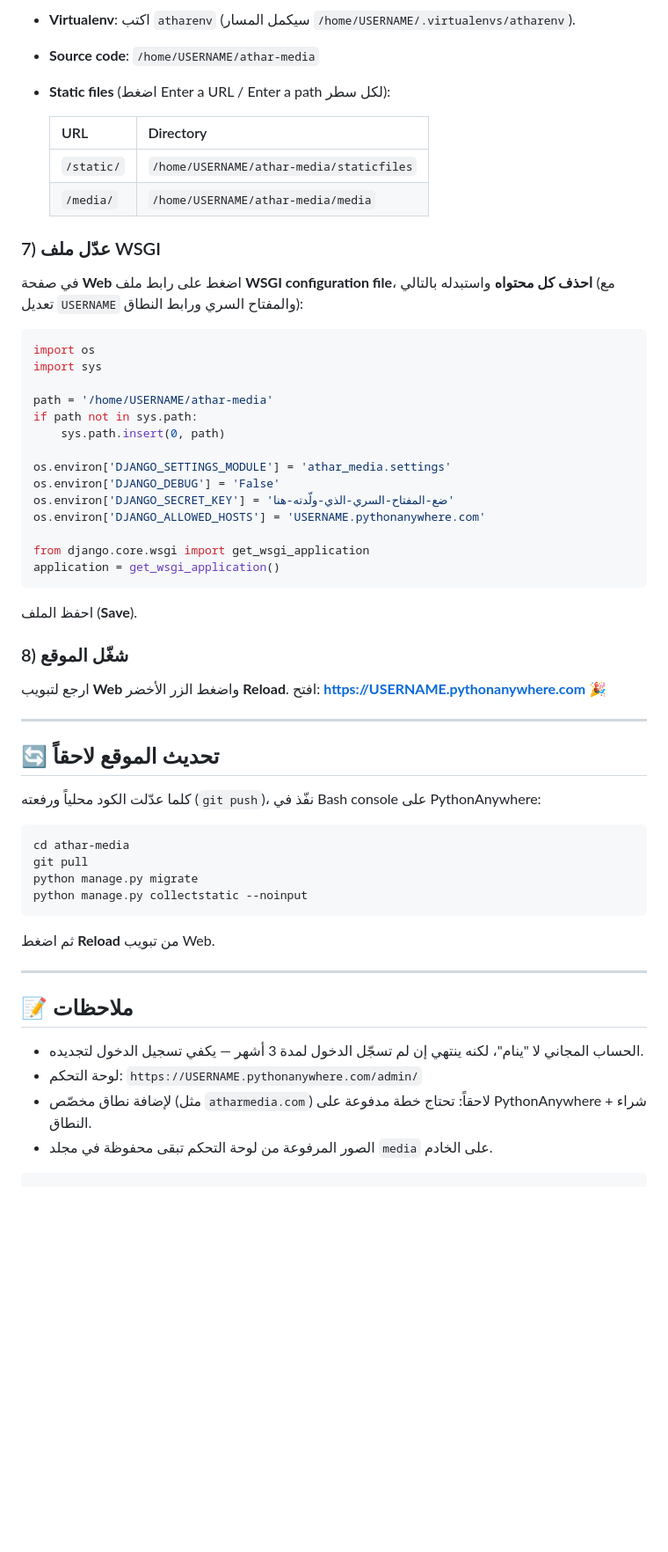
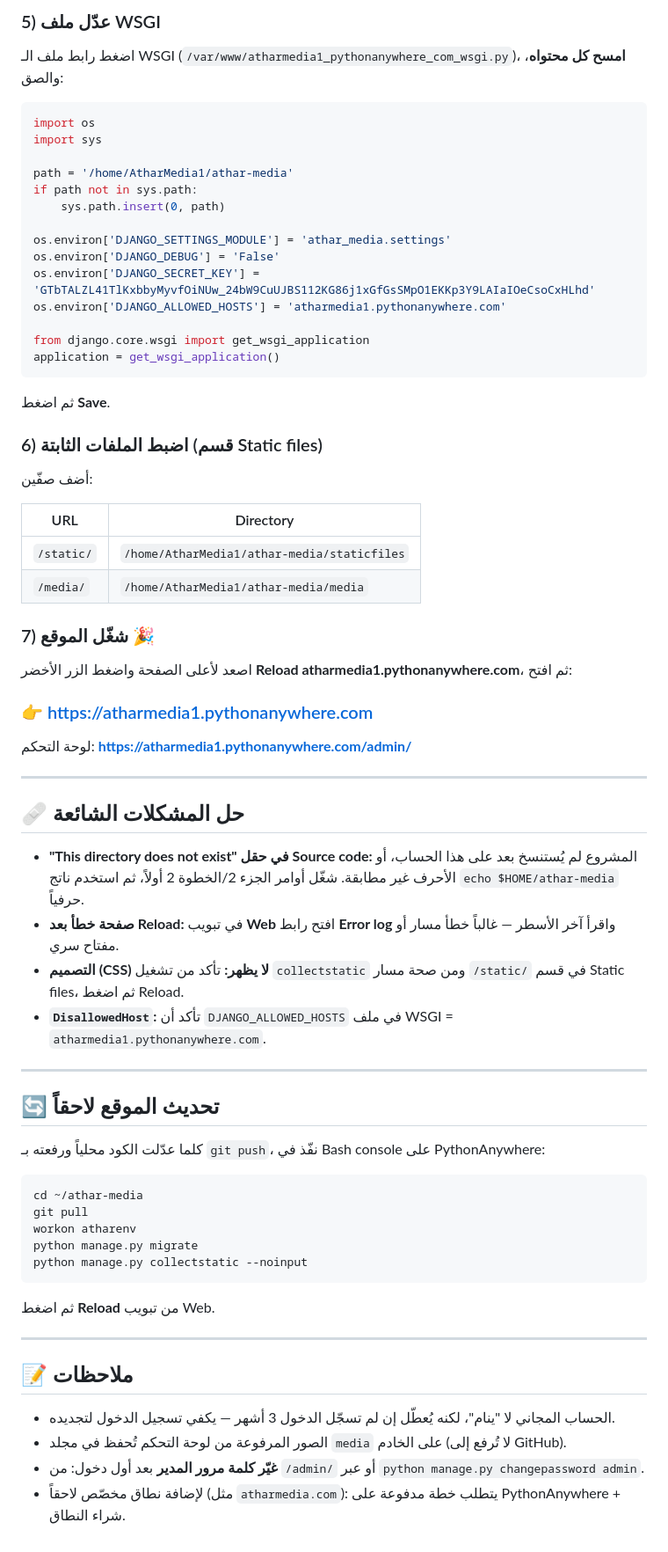
Before and after one commit to yahyakmail59/athar-media, a Markdown page: DEPLOY.md, the part around one of its changes. Shown at 88% size. Drawn GitHub-style; blank space fills up the shorter version.

````diff
--- a/DEPLOY.md
+++ b/DEPLOY.md
@@ -73,58 +71,67 @@ python -c "import secrets; print(secrets.token_urlsafe(60))"
 
-- **Virtualenv**: اكتب `atharenv` (سيكمل المسار `/home/USERNAME/.virtualenvs/atharenv`).
-- **Source code**: `/home/USERNAME/athar-media`
-- **Static files** (اضغط Enter a URL / Enter a path لكل سطر):
-
-  | URL | Directory |
-  |---|---|
-  | `/static/` | `/home/USERNAME/athar-media/staticfiles` |
-  | `/media/`  | `/home/USERNAME/athar-media/media` |
-
-### 7) عدّل ملف WSGI
-في صفحة **Web** اضغط على رابط ملف **WSGI configuration file**، **احذف كل محتواه** واستبدله بالتالي (مع تعديل `USERNAME` والمفتاح السري ورابط النطاق):
+### 5) عدّل ملف WSGI
+اضغط رابط ملف الـ WSGI (`/var/www/atharmedia1_pythonanywhere_com_wsgi.py`)، **امسح كل محتواه**، والصق:
 
 ```python
 import os
 import sys
 
-path = '/home/USERNAME/athar-media'
+path = '/home/AtharMedia1/athar-media'
 if path not in sys.path:
     sys.path.insert(0, path)
 
 os.environ['DJANGO_SETTINGS_MODULE'] = 'athar_media.settings'
 os.environ['DJANGO_DEBUG'] = 'False'
-os.environ['DJANGO_SECRET_KEY'] = 'ضع-المفتاح-السري-الذي-ولّدته-هنا'
-os.environ['DJANGO_ALLOWED_HOSTS'] = 'USERNAME.pythonanywhere.com'
+os.environ['DJANGO_SECRET_KEY'] = 'GTbTALZL41TlKxbbyMyvfOiNUw_24bW9CuUJBS112KG86j1xGfGsSMpO1EKKp3Y9LAIaIOeCsoCxHLhd'
+os.environ['DJANGO_ALLOWED_HOSTS'] = 'atharmedia1.pythonanywhere.com'
 
 from django.core.wsgi import get_wsgi_application
 application = get_wsgi_application()
 ```
+ثم اضغط **Save**.
 
-احفظ الملف (**Save**).
+### 6) اضبط الملفات الثابتة (قسم Static files)
+أضف صفّين:
 
-### 8) شغّل الموقع
-ارجع لتبويب **Web** واضغط الزر الأخضر **Reload**.
-افتح: **https://USERNAME.pythonanywhere.com** 🎉
+| URL | Directory |
+|---|---|
+| `/static/` | `/home/AtharMedia1/athar-media/staticfiles` |
+| `/media/`  | `/home/AtharMedia1/athar-media/media` |
+
+### 7) شغّل الموقع 🎉
+اصعد لأعلى الصفحة واضغط الزر الأخضر **Reload atharmedia1.pythonanywhere.com**، ثم افتح:
+
+### 👉 https://atharmedia1.pythonanywhere.com
+لوحة التحكم: **https://atharmedia1.pythonanywhere.com/admin/**
+
+---
+
+## 🩹 حل المشكلات الشائعة
+
+- **"This directory does not exist" في حقل Source code:**
+  المشروع لم يُستنسخ بعد على هذا الحساب، أو الأحرف غير مطابقة. شغّل أوامر الجزء 2/الخطوة 2 أولاً، ثم استخدم ناتج `echo $HOME/athar-media` حرفياً.
+- **صفحة خطأ بعد Reload:** في تبويب **Web** افتح رابط **Error log** واقرأ آخر الأسطر — غالباً خطأ مسار أو مفتاح سري.
+- **التصميم (CSS) لا يظهر:** تأكد من تشغيل `collectstatic` ومن صحة مسار `/static/` في قسم Static files، ثم اضغط Reload.
+- **`DisallowedHost`:** تأكد أن `DJANGO_ALLOWED_HOSTS` في ملف WSGI = `atharmedia1.pythonanywhere.com`.
 
 ---
 
 ## 🔄 تحديث الموقع لاحقاً
-كلما عدّلت الكود محلياً ورفعته (`git push`)، نفّذ في Bash console على PythonAnywhere:
+كلما عدّلت الكود محلياً ورفعته بـ `git push`، نفّذ في Bash console على PythonAnywhere:
 
 ```bash
-cd athar-media
+cd ~/athar-media
 git pull
+workon atharenv
 python manage.py migrate
 python manage.py collectstatic --noinput
 ```
-
 ثم اضغط **Reload** من تبويب Web.
 
 ---
 
 ## 📝 ملاحظات
-- الحساب المجاني لا "ينام"، لكنه ينتهي إن لم تسجّل الدخول لمدة 3 أشهر — يكفي تسجيل الدخول لتجديده.
-- لوحة التحكم: `https://USERNAME.pythonanywhere.com/admin/`
-- لإضافة نطاق مخصّص (مثل `atharmedia.com`) لاحقاً: تحتاج خطة مدفوعة على PythonAnywhere + شراء النطاق.
-- الصور المرفوعة من لوحة التحكم تبقى محفوظة في مجلد `media` على الخادم.
-```
+- الحساب المجاني لا "ينام"، لكنه يُعطّل إن لم تسجّل الدخول 3 أشهر — يكفي تسجيل الدخول لتجديده.
+- الصور المرفوعة من لوحة التحكم تُحفظ في مجلد `media` على الخادم (لا تُرفع إلى GitHub).
+- **غيّر كلمة مرور المدير** بعد أول دخول: من `/admin/` أو عبر `python manage.py changepassword admin`.
+- لإضافة نطاق مخصّص لاحقاً (مثل `atharmedia.com`): يتطلب خطة مدفوعة على PythonAnywhere + شراء النطاق.
````
Also changed, not shown: other parts of DEPLOY.md (+40 -42 lines).
